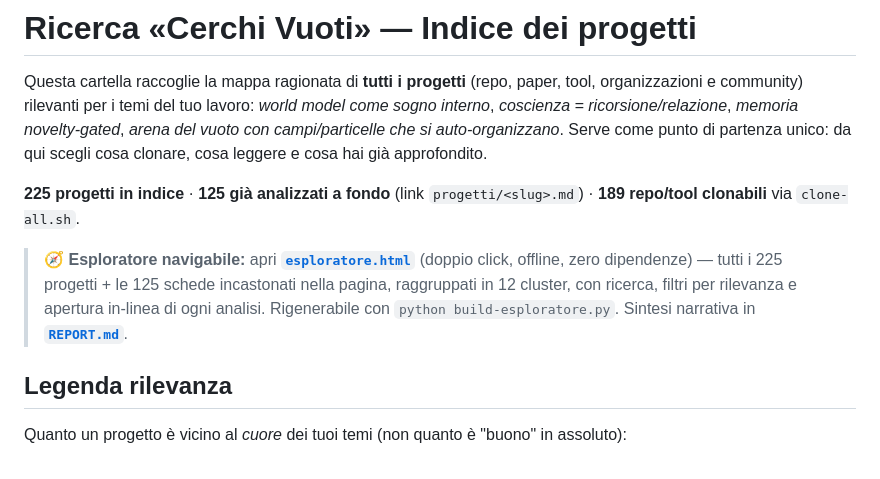
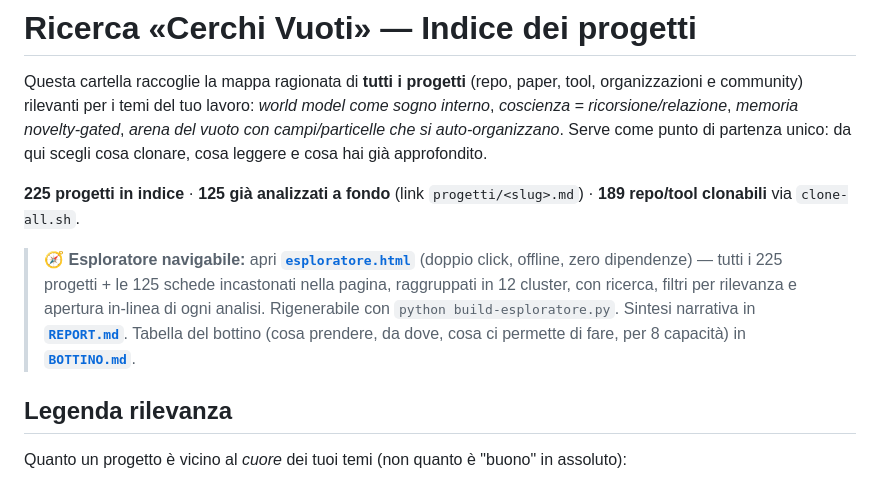
Before and after one commit to ArmandoBattaglino/cerchi-vuoti-sim, a Markdown page: ricerca-void/INDEX.md, the part around the change. GitHub-like rendering.

```diff
--- a/ricerca-void/INDEX.md
+++ b/ricerca-void/INDEX.md
@@ -4,7 +4,7 @@ Questa cartella raccoglie la mappa ragionata di **tutti i progetti** (repo, pape
 
 **225 progetti in indice** · **125 già analizzati a fondo** (link `progetti/<slug>.md`) · **189 repo/tool clonabili** via `clone-all.sh`.
 
-> 🧭 **Esploratore navigabile:** apri **[`esploratore.html`](esploratore.html)** (doppio click, offline, zero dipendenze) — tutti i 225 progetti + le 125 schede incastonati nella pagina, raggruppati in 12 cluster, con ricerca, filtri per rilevanza e apertura in-linea di ogni analisi. Rigenerabile con `python build-esploratore.py`. Sintesi narrativa in **[`REPORT.md`](REPORT.md)**.
+> 🧭 **Esploratore navigabile:** apri **[`esploratore.html`](esploratore.html)** (doppio click, offline, zero dipendenze) — tutti i 225 progetti + le 125 schede incastonati nella pagina, raggruppati in 12 cluster, con ricerca, filtri per rilevanza e apertura in-linea di ogni analisi. Rigenerabile con `python build-esploratore.py`. Sintesi narrativa in **[`REPORT.md`](REPORT.md)**. Tabella del bottino (cosa prendere, da dove, cosa ci permette di fare, per 8 capacità) in **[`BOTTINO.md`](BOTTINO.md)**.
 
 ## Legenda rilevanza
 
```
Also changed, not shown: ricerca-void/BOTTINO.md (added, +131 -0 lines).
